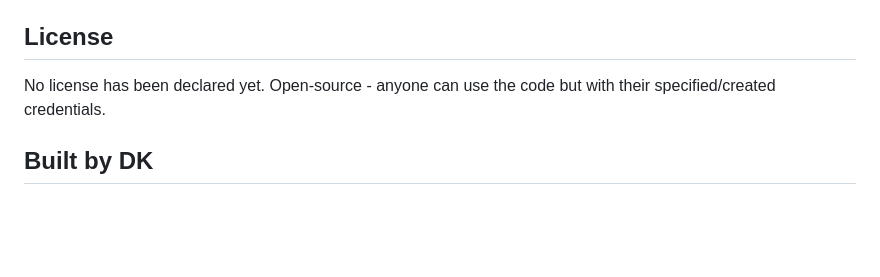
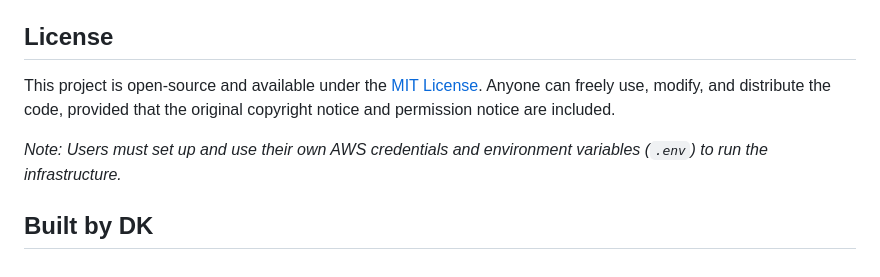
Before and after one commit to dhanikak15-ai/EasyWritedown, a Markdown page: README.md, the part around the change. Rendered like a GitHub page; blank space fills up the shorter version.

Commit message:
Clarify project license and usage instructions
Updated license information to specify MIT License and usage terms.

```diff
--- a/README.md
+++ b/README.md
@@ -233,6 +233,8 @@ Check the region, access key, secret key, IAM permissions, and deployment enviro
 
 ## License
 
-No license has been declared yet. Open-source - anyone can use the code but with their specified/created credentials.
+This project is open-source and available under the [MIT License](LICENSE). Anyone can freely use, modify, and distribute the code, provided that the original copyright notice and permission notice are included.
+
+*Note: Users must set up and use their own AWS credentials and environment variables (`.env`) to run the infrastructure.*
 
 ## Built by DK
```
